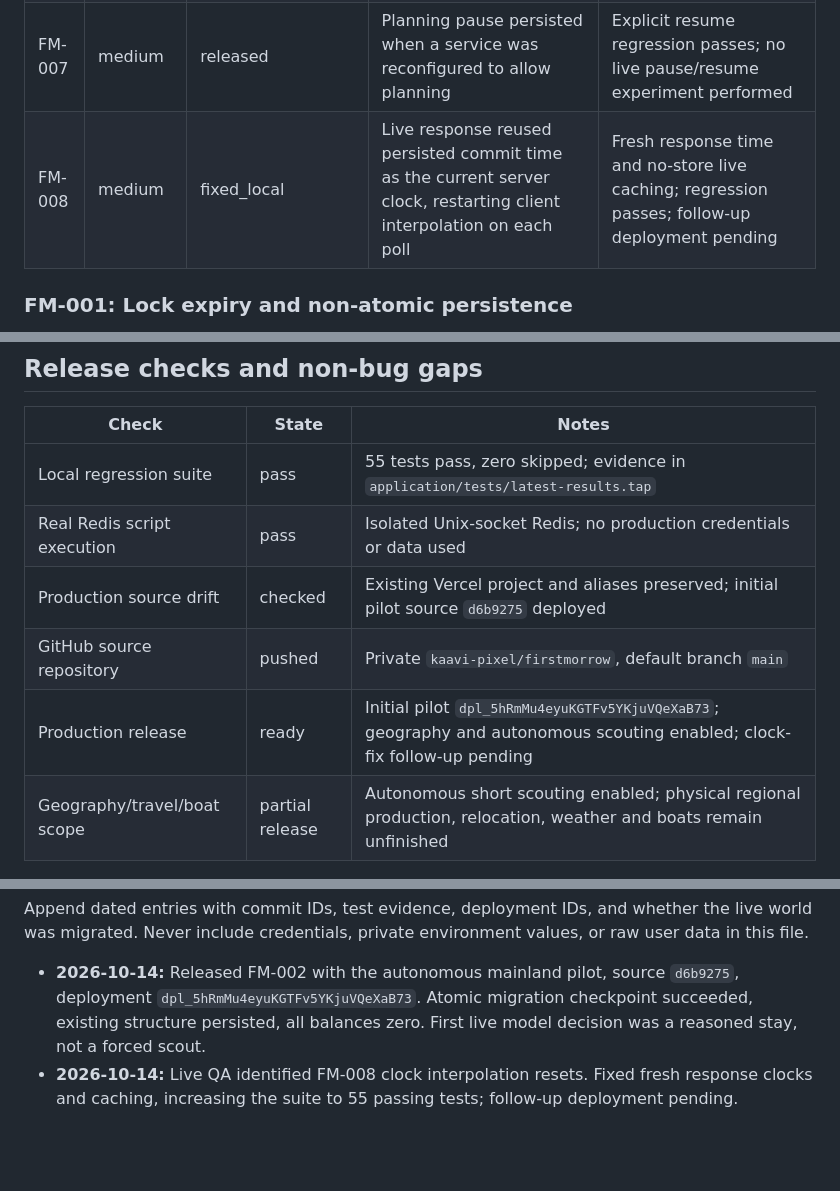
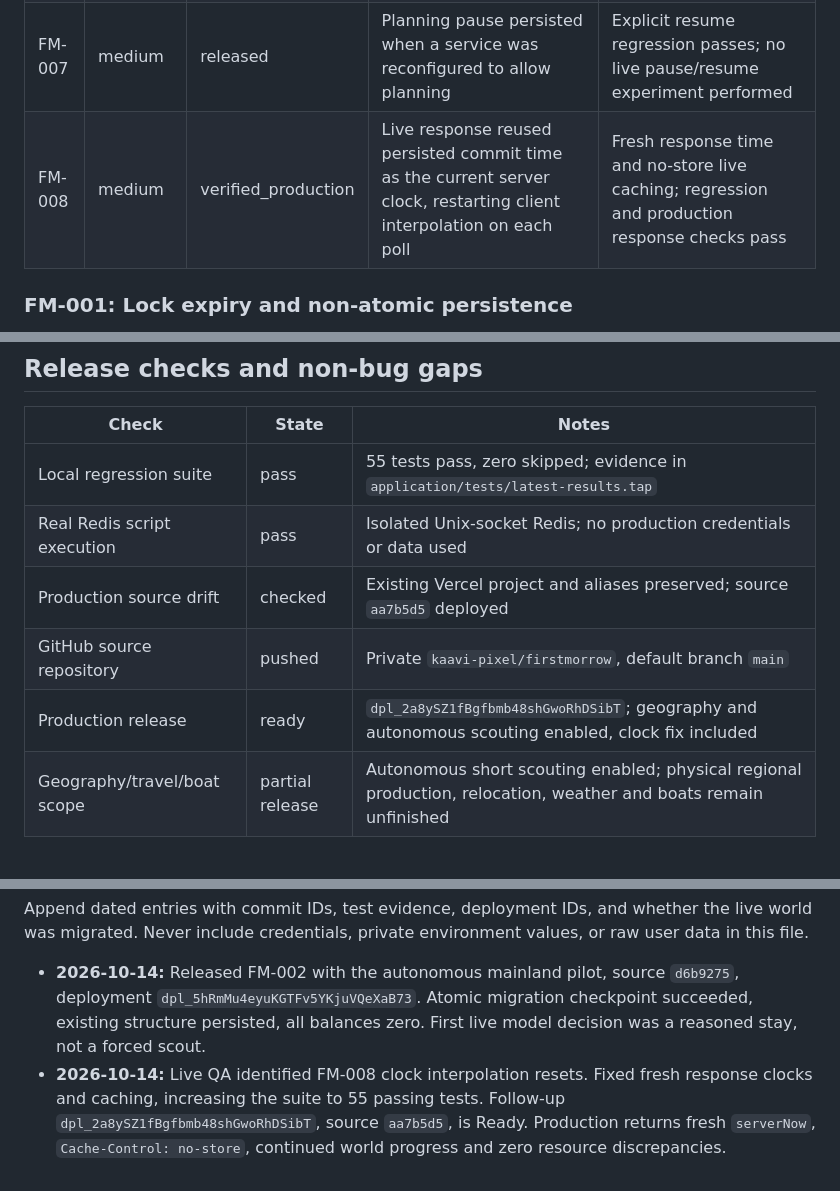
Before and after one commit to kaavi-pixel/firstmorrow, a Markdown page: bugtracker.md, 3 parts joined by grey strips. GitHub-like rendering; blank space fills up the shorter version.

```diff
--- a/bugtracker.md
+++ b/bugtracker.md
@@ -21,7 +21,7 @@ Keep IDs stable. Every fix should include reproduction steps, changed modules, r
 | FM-005 | medium | released | Browser storage rejection could interrupt welcome/refresh behavior in isolated previews | Preview and live viewer checks passed; guarded storage accesses deployed |
 | FM-006 | high | released | A repeated proposal result could count usage and speech twice while its plan still existed | Pending-plan guard and replay/late-response regressions pass; no deliberate duplicate model request on production |
 | FM-007 | medium | released | Planning pause persisted when a service was reconfigured to allow planning | Explicit resume regression passes; no live pause/resume experiment performed |
-| FM-008 | medium | fixed_local | Live response reused persisted commit time as the current server clock, restarting client interpolation on each poll | Fresh response time and no-store live caching; regression passes; follow-up deployment pending |
+| FM-008 | medium | verified_production | Live response reused persisted commit time as the current server clock, restarting client interpolation on each poll | Fresh response time and no-store live caching; regression and production response checks pass |
 
 ### FM-001: Lock expiry and non-atomic persistence
 
@@ -84,9 +84,9 @@ Keep IDs stable. Every fix should include reproduction steps, changed modules, r
 |---|---|---|
 | Local regression suite | pass | 55 tests pass, zero skipped; evidence in `application/tests/latest-results.tap` |
 | Real Redis script execution | pass | Isolated Unix-socket Redis; no production credentials or data used |
-| Production source drift | checked | Existing Vercel project and aliases preserved; initial pilot source `d6b9275` deployed |
+| Production source drift | checked | Existing Vercel project and aliases preserved; source `aa7b5d5` deployed |
 | GitHub source repository | pushed | Private `kaavi-pixel/firstmorrow`, default branch `main` |
-| Production release | ready | Initial pilot `dpl_5hRmMu4eyuKGTFv5YKjuVQeXaB73`; geography and autonomous scouting enabled; clock-fix follow-up pending |
+| Production release | ready | `dpl_2a8ySZ1fBgfbmb48shGwoRhDSibT`; geography and autonomous scouting enabled, clock fix included |
 | Geography/travel/boat scope | partial release | Autonomous short scouting enabled; physical regional production, relocation, weather and boats remain unfinished |
 
 ## Fix and deployment history
@@ -98,4 +98,4 @@ Keep IDs stable. Every fix should include reproduction steps, changed modules, r
 Append dated entries with commit IDs, test evidence, deployment IDs, and whether the live world was migrated. Never include credentials, private environment values, or raw user data in this file.
 
 - **2026-10-14:** Released FM-002 with the autonomous mainland pilot, source `d6b9275`, deployment `dpl_5hRmMu4eyuKGTFv5YKjuVQeXaB73`. Atomic migration checkpoint succeeded, existing structure persisted, all balances zero. First live model decision was a reasoned stay, not a forced scout.
-- **2026-10-14:** Live QA identified FM-008 clock interpolation resets. Fixed fresh response clocks and caching, increasing the suite to 55 passing tests; follow-up deployment pending.
+- **2026-10-14:** Live QA identified FM-008 clock interpolation resets. Fixed fresh response clocks and caching, increasing the suite to 55 passing tests. Follow-up `dpl_2a8ySZ1fBgfbmb48shGwoRhDSibT`, source `aa7b5d5`, is Ready. Production returns fresh `serverNow`, `Cache-Control: no-store`, continued world progress and zero resource discrepancies.
```
Also changed, not shown: application/progress.md (+13 -1 lines), hand-off.md (+5 -4 lines).
